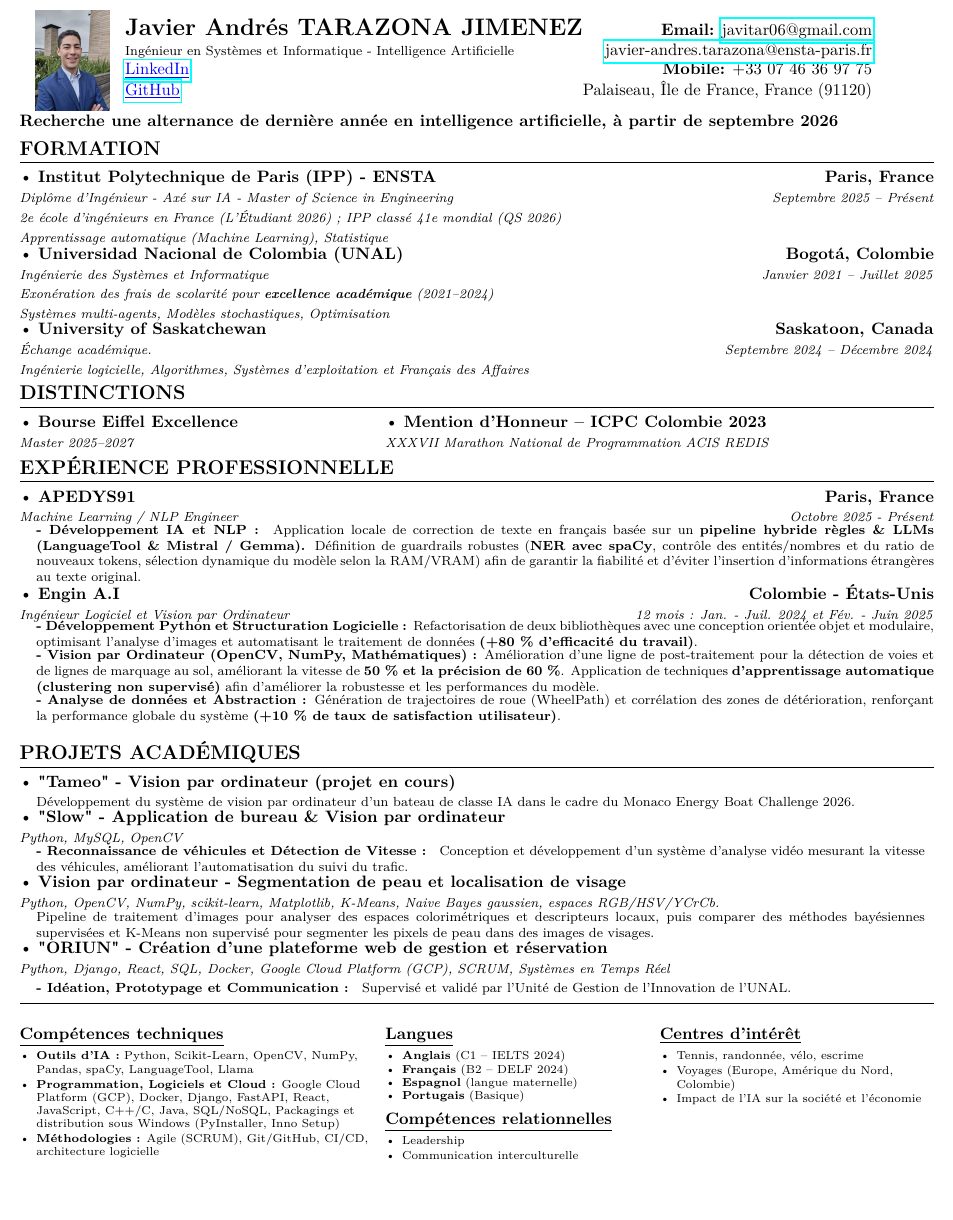
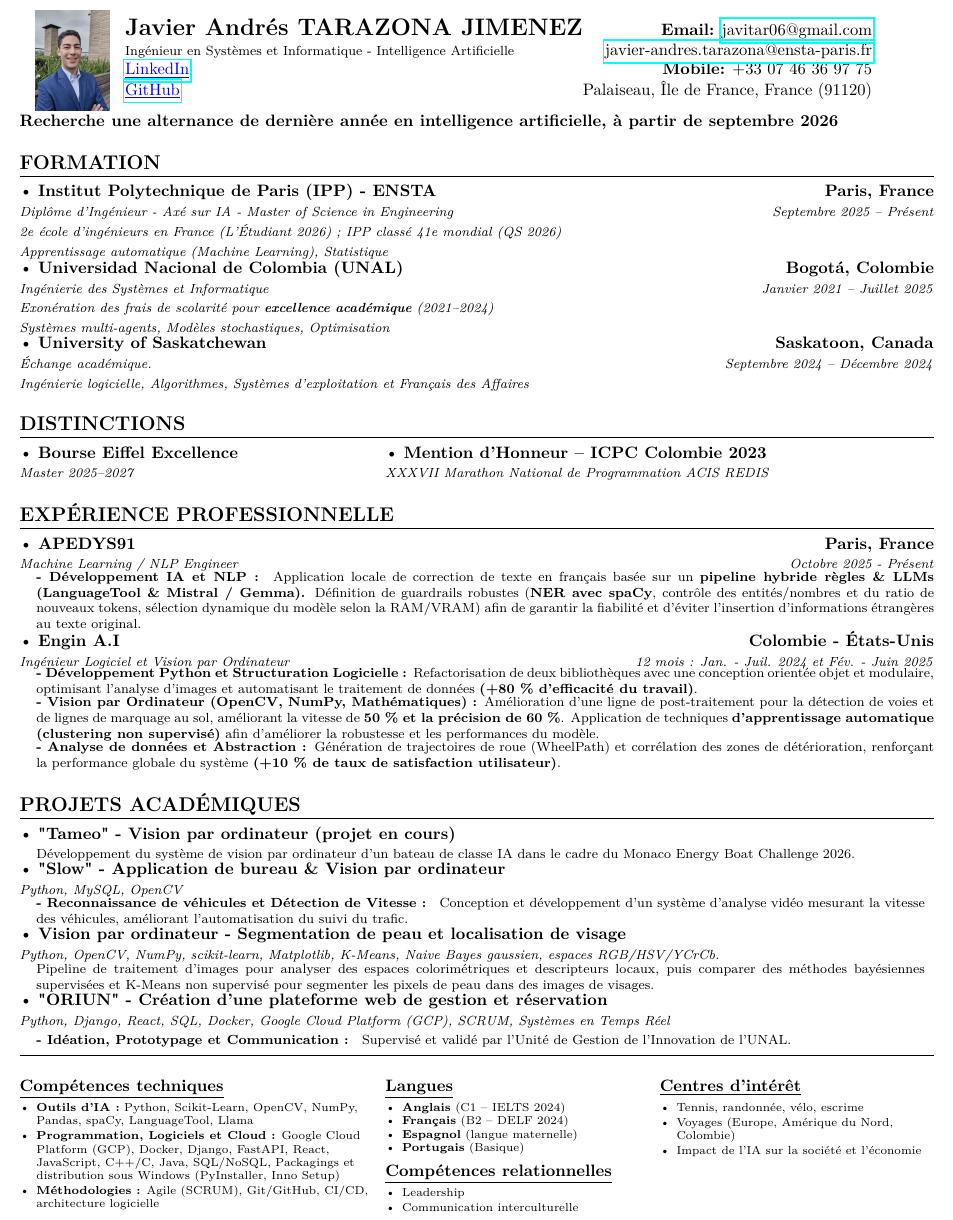
Before and after one commit to JavierTarazona06/CV, a LaTeX CV (fr/Javier_TARAZONA_CV_fr.tex): part of the page, cut so that both start at the same text, the shorter picture padded with empty space. Compiled offline with pdfLaTeX.

Commit message:
Adjust vertical spacing in LaTeX CV for improved layout consistency

```diff
--- a/fr/Javier_TARAZONA_CV_fr.tex
+++ b/fr/Javier_TARAZONA_CV_fr.tex
@@ -151,7 +151,7 @@
 \textbf{Recherche une alternance de dernière année en intelligence artificielle, à partir de septembre 2026}
 
 
-\vspace{-0.25cm}
+\vspace{0.05cm}
 %-----------FORMATION-----------------
 \section{\textcolor{mydarkgreen}{\textbf{FORMATION}}}
 
@@ -192,7 +192,7 @@
   \end{minipage}
 \end{tabularx}
 
-\vspace{-0.25cm}
+\vspace{0.1cm}
 %--------DISTINCTIONS------------
 \section{\textcolor{mydarkgreen}{\textbf{DISTINCTIONS}}}
 
@@ -279,7 +279,7 @@
   \end{tabularx}
 
 
-%\vspace{-0.3cm}
+\vspace{0.1cm}
 %%------------------------------
 %%------------------------------
 %%------------------------------
```
Also changed, not shown: fr/Javier_TARAZONA_CV_fr.tex (2 more changed lines).
